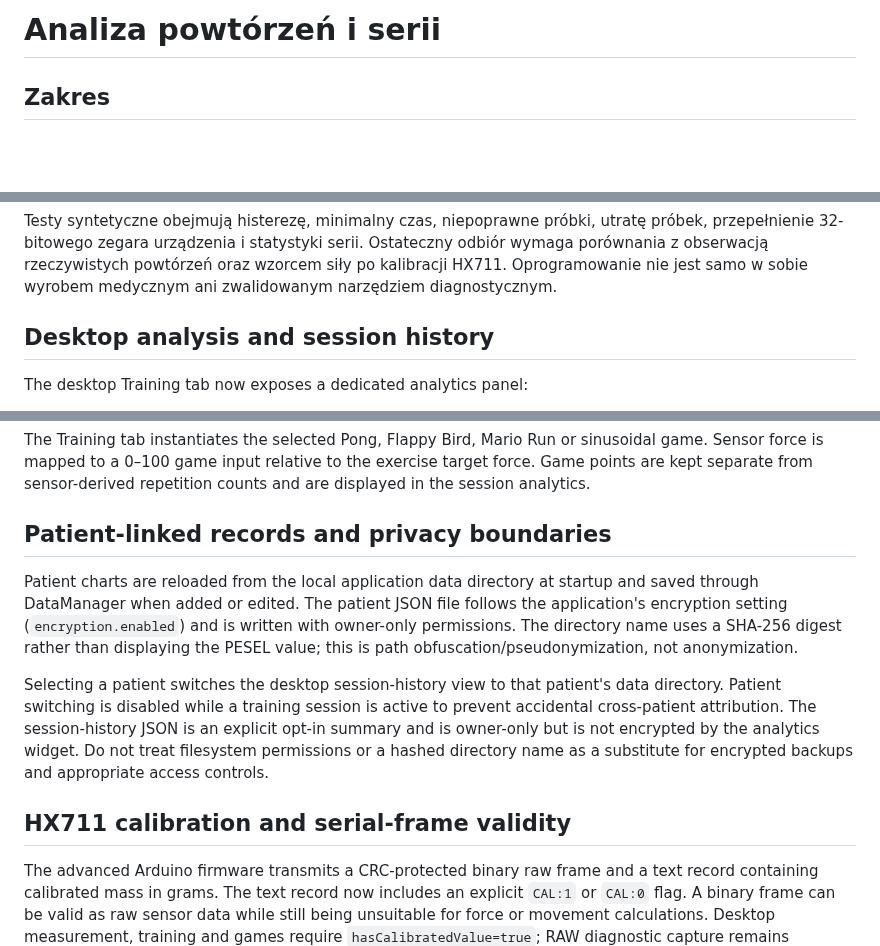
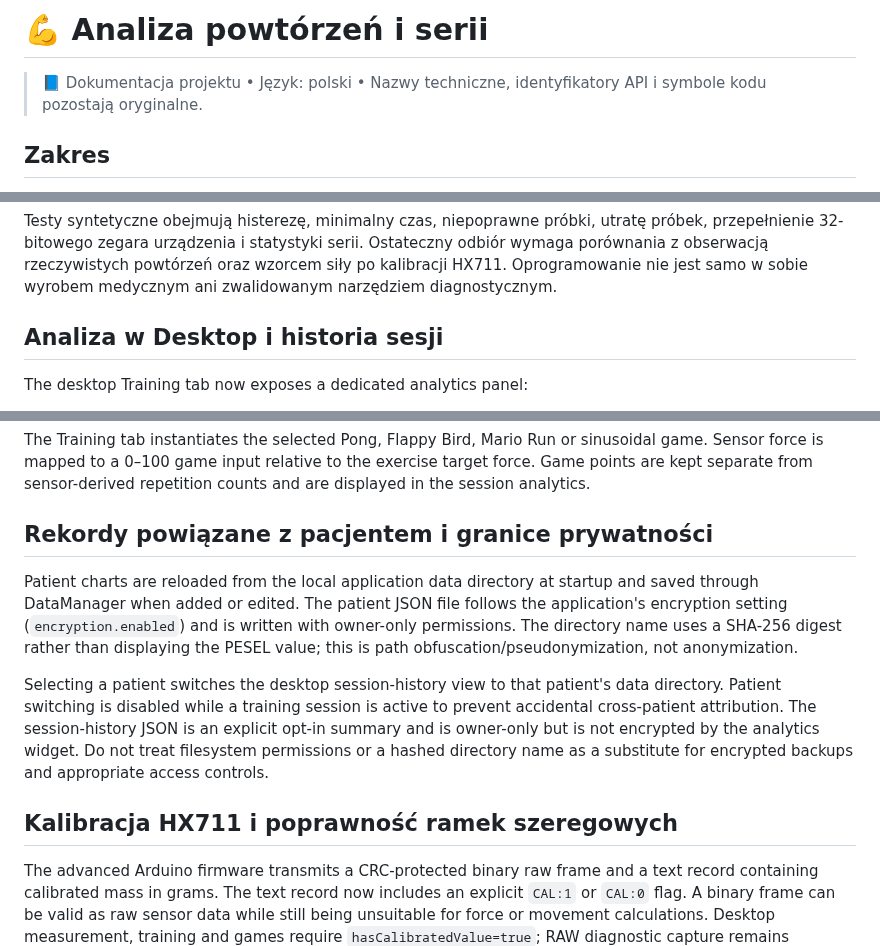
Before and after one commit to bartoszruta26-droid/biofeedback, a Markdown page: docs/REPETITION_ANALYSIS.md, 3 parts joined by grey strips. Rendered like a GitHub page; blank space fills up the shorter version.

Commit message:
docs: ujednolicenie polskich nagłówków i standardu dokumentów

```diff
--- a/docs/REPETITION_ANALYSIS.md
+++ b/docs/REPETITION_ANALYSIS.md
@@ -1,4 +1,6 @@
-# Analiza powtórzeń i serii
+# 💪 Analiza powtórzeń i serii
+
+> 📘 Dokumentacja projektu • Język: polski • Nazwy techniczne, identyfikatory API i symbole kodu pozostają oryginalne.
 
 ## Zakres
 
@@ -65,7 +67,7 @@ Algorytm rozpoznaje cykl narastania i zwolnienia siły. Nie rozdziela jeszcze fa
 
 Testy syntetyczne obejmują histerezę, minimalny czas, niepoprawne próbki, utratę próbek, przepełnienie 32-bitowego zegara urządzenia i statystyki serii. Ostateczny odbiór wymaga porównania z obserwacją rzeczywistych powtórzeń oraz wzorcem siły po kalibracji HX711. Oprogramowanie nie jest samo w sobie wyrobem medycznym ani zwalidowanym narzędziem diagnostycznym.
 
-## Desktop analysis and session history
+## Analiza w Desktop i historia sesji
 
 The desktop Training tab now exposes a dedicated analytics panel:
 - peak-force trace across repetitions, separated by exercise;
@@ -76,13 +78,13 @@ The operator can explicitly save a session summary to the local history. The his
 
 The Training tab instantiates the selected Pong, Flappy Bird, Mario Run or sinusoidal game. Sensor force is mapped to a 0–100 game input relative to the exercise target force. Game points are kept separate from sensor-derived repetition counts and are displayed in the session analytics.
 
-## Patient-linked records and privacy boundaries
+## Rekordy powiązane z pacjentem i granice prywatności
 
 Patient charts are reloaded from the local application data directory at startup and saved through DataManager when added or edited. The patient JSON file follows the application's encryption setting (`encryption.enabled`) and is written with owner-only permissions. The directory name uses a SHA-256 digest rather than displaying the PESEL value; this is path obfuscation/pseudonymization, not anonymization.
 
 Selecting a patient switches the desktop session-history view to that patient's data directory. Patient switching is disabled while a training session is active to prevent accidental cross-patient attribution. The session-history JSON is an explicit opt-in summary and is owner-only but is not encrypted by the analytics widget. Do not treat filesystem permissions or a hashed directory name as a substitute for encrypted backups and appropriate access controls.
 
-## HX711 calibration and serial-frame validity
+## Kalibracja HX711 i poprawność ramek szeregowych
 
 The advanced Arduino firmware transmits a CRC-protected binary raw frame and a text record containing calibrated mass in grams. The text record now includes an explicit `CAL:1` or `CAL:0` flag. A binary frame can be valid as raw sensor data while still being unsuitable for force or movement calculations. Desktop measurement, training and games require `hasCalibratedValue=true`; RAW diagnostic capture remains separate.
 
```
